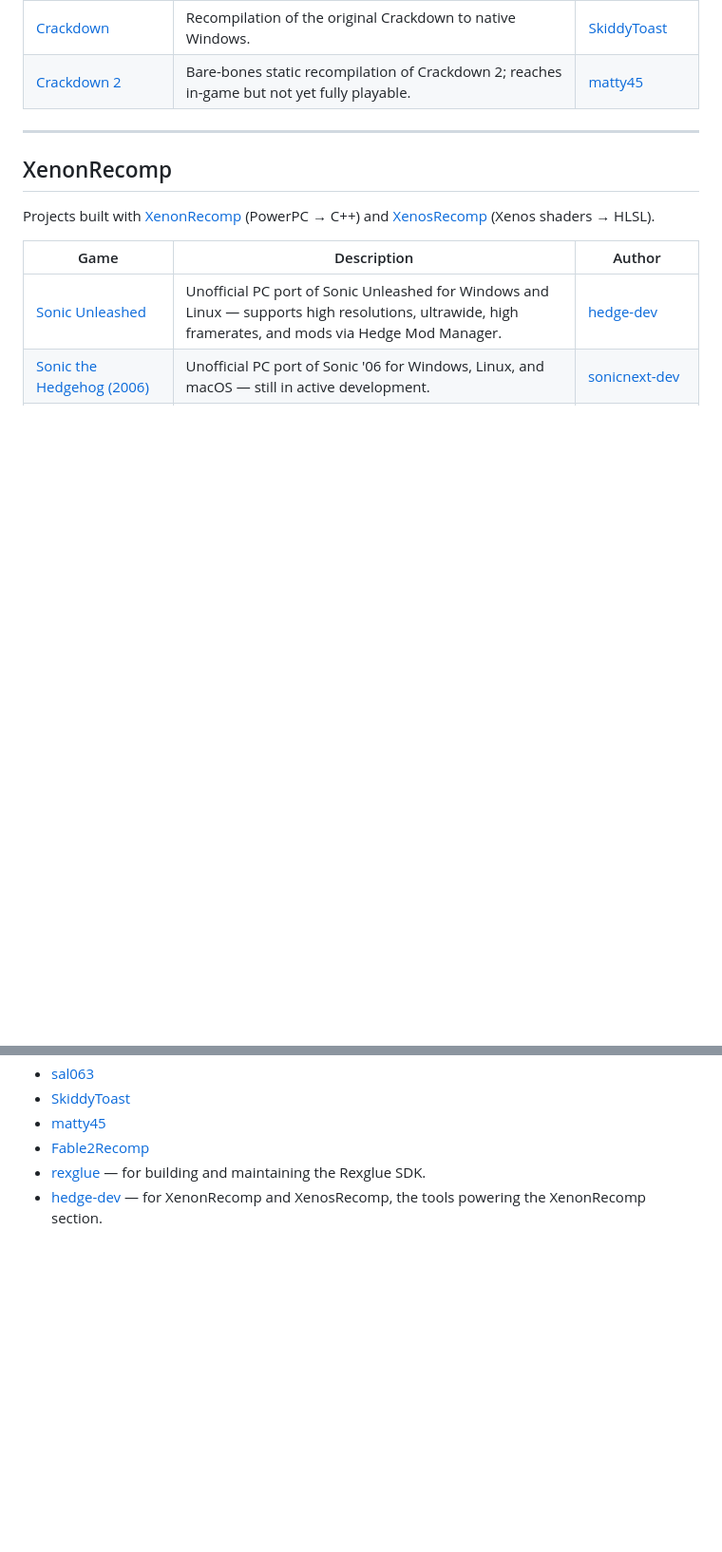
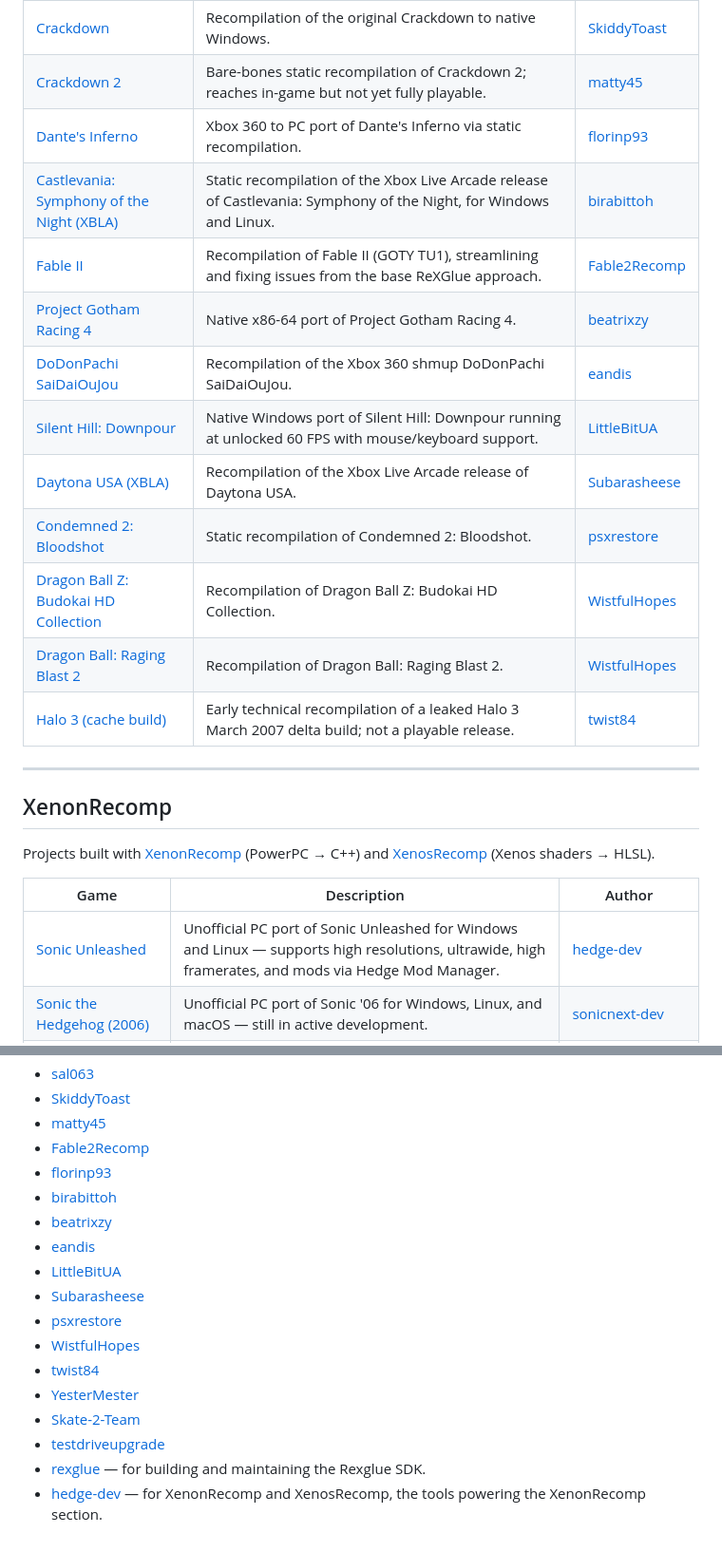
Before and after one commit to abduznik/awesome-x360-recomps, a Markdown page: README.md, 2 parts joined by grey strips. Shown at 95% size. Rendered like a GitHub page; blank space fills up the shorter version.

Commit message:
Add 12 more recomps: Dante's Inferno, Castlevania SotN, Fable II, PGR4, DoDonPachi, Silent Hill Downpour, Daytona USA, Condemned 2, DBZ Budokai HD, DBZ Raging Blast 2, Halo 3 cache, Simpsons Game, Skate 2, Test Drive Unlimited

```diff
--- a/README.md
+++ b/README.md
@@ -33,6 +33,17 @@ Projects built with the [Rexglue SDK](https://github.com/rexglue/rexglue-sdk).
 | [Ace Combat 6: Fires of Liberation](https://github.com/sal063/AC6_recomp) | Native PC port of Ace Combat 6, statically recompiling the Xbox 360 PowerPC code to x86-64. | [sal063](https://github.com/sal063) |
 | [Crackdown](https://github.com/SkiddyToast/Crackdown) | Recompilation of the original Crackdown to native Windows. | [SkiddyToast](https://github.com/SkiddyToast) |
 | [Crackdown 2](https://github.com/matty45/Crackdown2-Recomp) | Bare-bones static recompilation of Crackdown 2; reaches in-game but not yet fully playable. | [matty45](https://github.com/matty45) |
+| [Dante's Inferno](https://github.com/florinp93/hells-gate-recomp) | Xbox 360 to PC port of Dante's Inferno via static recompilation. | [florinp93](https://github.com/florinp93) |
+| [Castlevania: Symphony of the Night (XBLA)](https://github.com/birabittoh/NocturneRecomp) | Static recompilation of the Xbox Live Arcade release of Castlevania: Symphony of the Night, for Windows and Linux. | [birabittoh](https://github.com/birabittoh) |
+| [Fable II](https://github.com/Fable2Recomp/Fable2Recomp) | Recompilation of Fable II (GOTY TU1), streamlining and fixing issues from the base ReXGlue approach. | [Fable2Recomp](https://github.com/Fable2Recomp) |
+| [Project Gotham Racing 4](https://github.com/beatrixzy/PGR4-Recomp) | Native x86-64 port of Project Gotham Racing 4. | [beatrixzy](https://github.com/beatrixzy) |
+| [DoDonPachi SaiDaiOuJou](https://github.com/eandis/SDOJ-Recomp) | Recompilation of the Xbox 360 shmup DoDonPachi SaiDaiOuJou. | [eandis](https://github.com/eandis) |
+| [Silent Hill: Downpour](https://github.com/LittleBitUA/DownpourRecomp) | Native Windows port of Silent Hill: Downpour running at unlocked 60 FPS with mouse/keyboard support. | [LittleBitUA](https://github.com/LittleBitUA) |
+| [Daytona USA (XBLA)](https://github.com/Subarasheese/daytona-xbla-recomp) | Recompilation of the Xbox Live Arcade release of Daytona USA. | [Subarasheese](https://github.com/Subarasheese) |
+| [Condemned 2: Bloodshot](https://github.com/psxrestore/Condemned2Recomp) | Static recompilation of Condemned 2: Bloodshot. | [psxrestore](https://github.com/psxrestore) |
+| [Dragon Ball Z: Budokai HD Collection](https://github.com/WistfulHopes/DBZ1) | Recompilation of Dragon Ball Z: Budokai HD Collection. | [WistfulHopes](https://github.com/WistfulHopes) |
+| [Dragon Ball: Raging Blast 2](https://github.com/WistfulHopes/RB2) | Recompilation of Dragon Ball: Raging Blast 2. | [WistfulHopes](https://github.com/WistfulHopes) |
+| [Halo 3 (cache build)](https://github.com/twist84/halo3_cache_release_recomp) | Early technical recompilation of a leaked Halo 3 March 2007 delta build; not a playable release. | [twist84](https://github.com/twist84) |
 
 ---
 
@@ -72,5 +86,17 @@ Thanks to everyone in the Xbox 360 recompilation community who puts in the work
 - [SkiddyToast](https://github.com/SkiddyToast)
 - [matty45](https://github.com/matty45)
 - [Fable2Recomp](https://github.com/Fable2Recomp)
+- [florinp93](https://github.com/florinp93)
+- [birabittoh](https://github.com/birabittoh)
+- [beatrixzy](https://github.com/beatrixzy)
+- [eandis](https://github.com/eandis)
+- [LittleBitUA](https://github.com/LittleBitUA)
+- [Subarasheese](https://github.com/Subarasheese)
+- [psxrestore](https://github.com/psxrestore)
+- [WistfulHopes](https://github.com/WistfulHopes)
+- [twist84](https://github.com/twist84)
+- [YesterMester](https://github.com/YesterMester)
+- [Skate-2-Team](https://github.com/Skate-2-Team)
+- [testdriveupgrade](https://github.com/testdriveupgrade)
 - [rexglue](https://github.com/rexglue) — for building and maintaining the Rexglue SDK.
 - [hedge-dev](https://github.com/hedge-dev) — for XenonRecomp and XenosRecomp, the tools powering the XenonRecomp section.
```
Also changed, not shown: other parts of README.md (+3 -0 lines).
